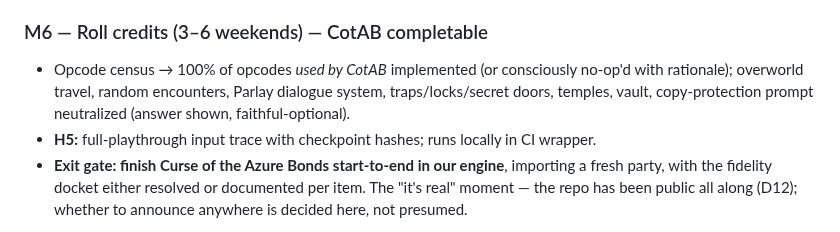
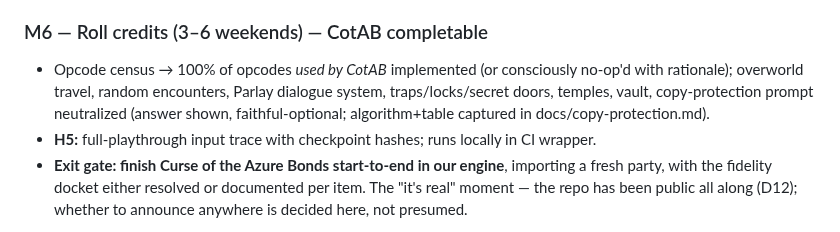
Before and after one commit to bryansh/restrike, a Markdown page: PLAN.md, the part around the change. Drawn GitHub-style.

```diff
--- a/PLAN.md
+++ b/PLAN.md
@@ -272,7 +272,7 @@ Walk around Tilverton, looking right.
 ### M6 — Roll credits (3–6 weekends) — CotAB completable
 - Opcode census → 100% of opcodes *used by CotAB* implemented (or consciously no-op'd with
   rationale); overworld travel, random encounters, Parlay dialogue system, traps/locks/secret
-  doors, temples, vault, copy-protection prompt neutralized (answer shown, faithful-optional).
+  doors, temples, vault, copy-protection prompt neutralized (answer shown, faithful-optional; algorithm+table captured in docs/copy-protection.md).
 - **H5:** full-playthrough input trace with checkpoint hashes; runs locally in CI wrapper.
 - **Exit gate: finish Curse of the Azure Bonds start-to-end in our engine**, importing a fresh
   party, with the fidelity docket either resolved or documented per item. The "it's real" moment —
```
Also changed, not shown: docs/copy-protection.md (added, +60 -0 lines).
